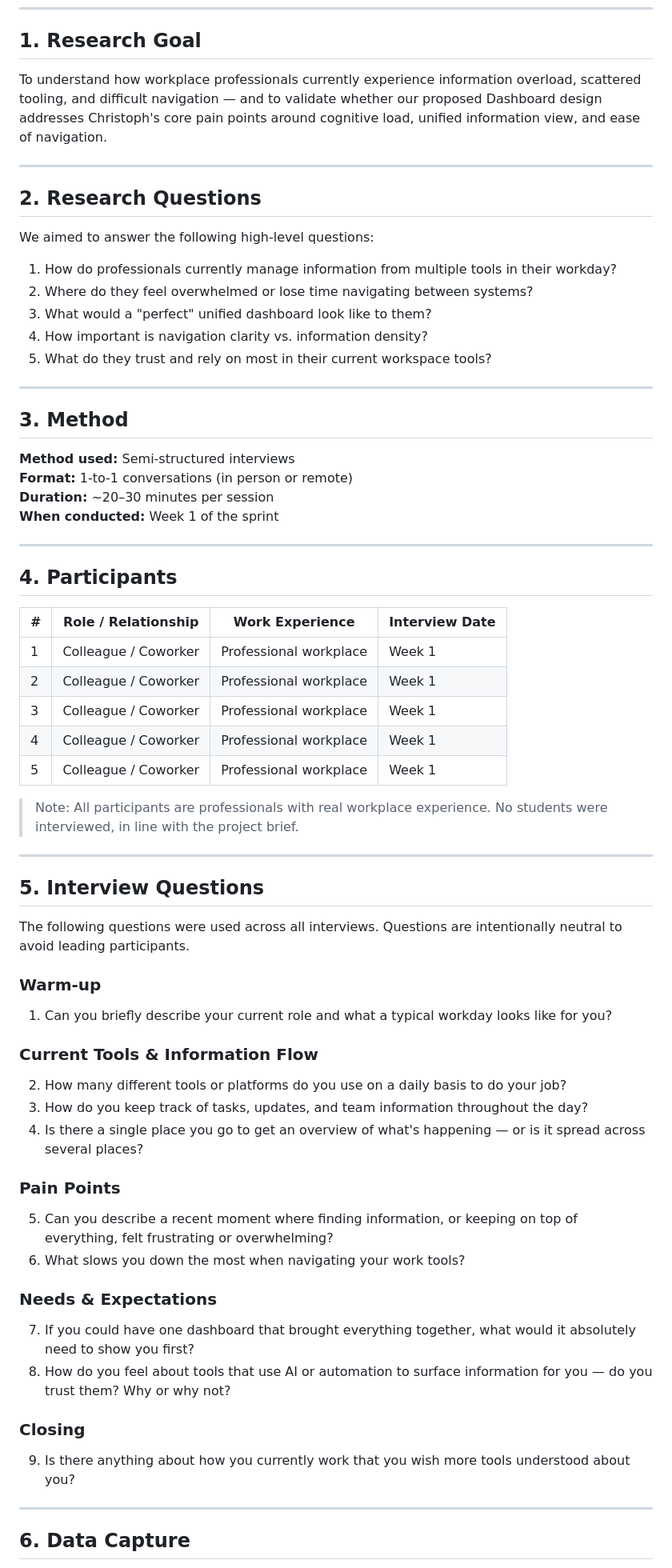
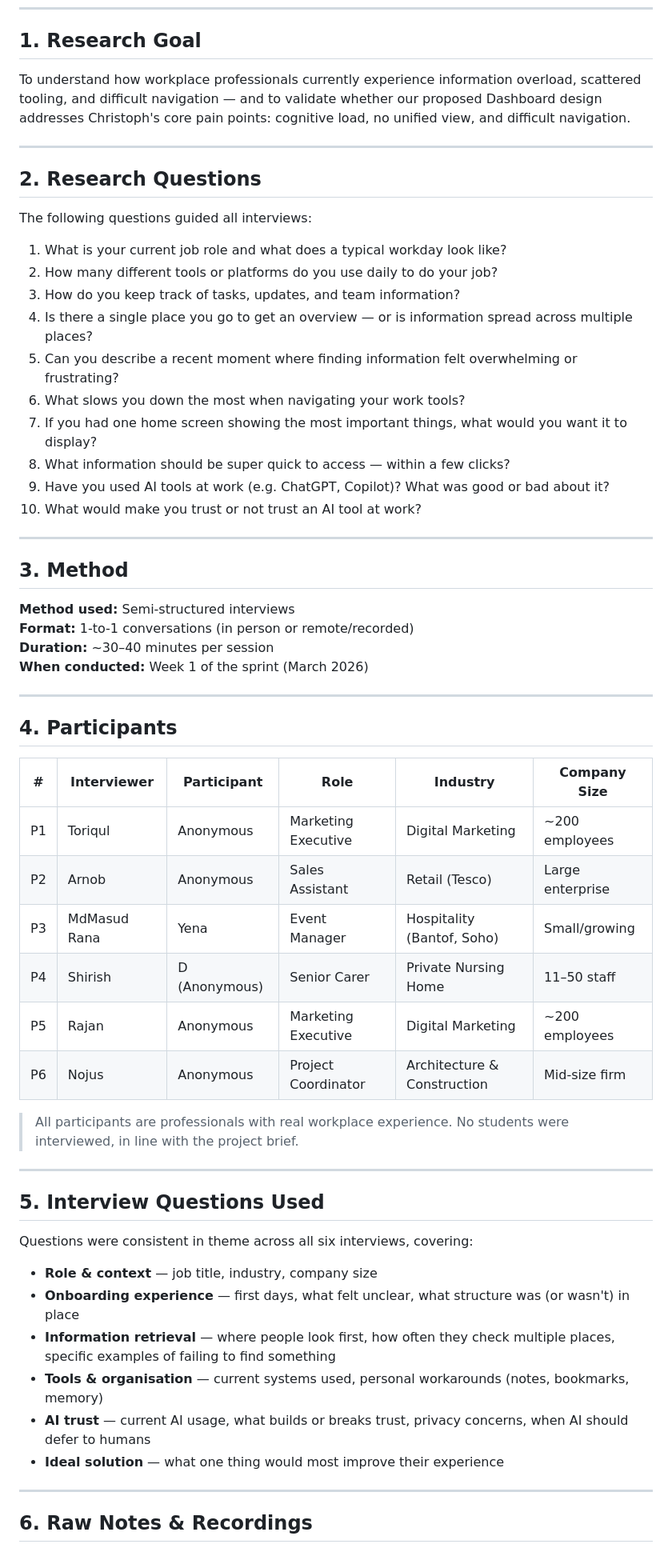
Before and after one commit to masudrana7609-sketch/hivemind-ravensbourne-team-6, a Markdown page: docs/research-plan.md, the part around one of its changes. Shown at 80% size. Drawn GitHub-style.

Commit message:
Revise research plan for Christoph Dashboard
Updated research plan with new findings and participant details.

```diff
--- a/docs/research-plan.md
+++ b/docs/research-plan.md
@@ -7,69 +7,63 @@
 
 ## 1. Research Goal
 
-To understand how workplace professionals currently experience information overload, scattered tooling, and difficult navigation — and to validate whether our proposed Dashboard design addresses Christoph's core pain points around cognitive load, unified information view, and ease of navigation.
+To understand how workplace professionals currently experience information overload, scattered tooling, and difficult navigation — and to validate whether our proposed Dashboard design addresses Christoph's core pain points: cognitive load, no unified view, and difficult navigation.
 
 ---
 
 ## 2. Research Questions
 
-We aimed to answer the following high-level questions:
+The following questions guided all interviews:
 
-1. How do professionals currently manage information from multiple tools in their workday?
-2. Where do they feel overwhelmed or lose time navigating between systems?
-3. What would a "perfect" unified dashboard look like to them?
-4. How important is navigation clarity vs. information density?
-5. What do they trust and rely on most in their current workspace tools?
+1. What is your current job role and what does a typical workday look like?
+2. How many different tools or platforms do you use daily to do your job?
+3. How do you keep track of tasks, updates, and team information?
+4. Is there a single place you go to get an overview — or is information spread across multiple places?
+5. Can you describe a recent moment where finding information felt overwhelming or frustrating?
+6. What slows you down the most when navigating your work tools?
+7. If you had one home screen showing the most important things, what would you want it to display?
+8. What information should be super quick to access — within a few clicks?
+9. Have you used AI tools at work (e.g. ChatGPT, Copilot)? What was good or bad about it?
+10. What would make you trust or not trust an AI tool at work?
 
 ---
 
 ## 3. Method
 
 **Method used:** Semi-structured interviews
-**Format:** 1-to-1 conversations (in person or remote)
-**Duration:** ~20–30 minutes per session
-**When conducted:** Week 1 of the sprint
+**Format:** 1-to-1 conversations (in person or remote/recorded)
+**Duration:** ~30–40 minutes per session
+**When conducted:** Week 1 of the sprint (March 2026)
 
 ---
 
 ## 4. Participants
 
-| # | Role / Relationship | Work Experience | Interview Date |
-|---|---|---|---|
-| 1 | Colleague / Coworker | Professional workplace | Week 1 |
-| 2 | Colleague / Coworker | Professional workplace | Week 1 |
-| 3 | Colleague / Coworker | Professional workplace | Week 1 |
-| 4 | Colleague / Coworker | Professional workplace | Week 1 |
-| 5 | Colleague / Coworker | Professional workplace | Week 1 |
+| # | Interviewer | Participant | Role | Industry | Company Size |
+|---|---|---|---|---|---|
+| P1 | Toriqul | Anonymous | Marketing Executive | Digital Marketing | ~200 employees |
+| P2 | Arnob | Anonymous | Sales Assistant | Retail (Tesco) | Large enterprise |
+| P3 | MdMasud Rana | Yena | Event Manager | Hospitality (Bantof, Soho) | Small/growing |
+| P4 | Shirish | D (Anonymous) | Senior Carer | Private Nursing Home | 11–50 staff |
+| P5 | Rajan | Anonymous | Marketing Executive | Digital Marketing | ~200 employees |
+| P6 | Nojus | Anonymous | Project Coordinator | Architecture & Construction | Mid-size firm |
 
-> Note: All participants are professionals with real workplace experience. No students were interviewed, in line with the project brief.
+> All participants are professionals with real workplace experience. No students were interviewed, in line with the project brief.
 
 ---
 
-## 5. Interview Questions
+## 5. Interview Questions Used
 
-The following questions were used across all interviews. Questions are intentionally neutral to avoid leading participants.
+Questions were consistent in theme across all six interviews, covering:
 
-### Warm-up
-1. Can you briefly describe your current role and what a typical workday looks like for you?
-
-### Current Tools & Information Flow
-2. How many different tools or platforms do you use on a daily basis to do your job?
-3. How do you keep track of tasks, updates, and team information throughout the day?
-4. Is there a single place you go to get an overview of what's happening — or is it spread across several places?
-
-### Pain Points
-5. Can you describe a recent moment where finding information, or keeping on top of everything, felt frustrating or overwhelming?
-6. What slows you down the most when navigating your work tools?
-
-### Needs & Expectations
-7. If you could have one dashboard that brought everything together, what would it absolutely need to show you first?
-8. How do you feel about tools that use AI or automation to surface information for you — do you trust them? Why or why not?
-
-### Closing
-9. Is there anything about how you currently work that you wish more tools understood about you?
+- **Role & context** — job title, industry, company size
+- **Onboarding experience** — first days, what felt unclear, what structure was (or wasn't) in place
+- **Information retrieval** — where people look first, how often they check multiple places, specific examples of failing to find something
+- **Tools & organisation** — current systems used, personal workarounds (notes, bookmarks, memory)
+- **AI trust** — current AI usage, what builds or breaks trust, privacy concerns, when AI should defer to humans
+- **Ideal solution** — what one thing would most improve their experience
 
 ---
 
-## 6. Data Capture
+## 6. Raw Notes & Recordings
 
```
Also changed, not shown: other parts of docs/research-plan.md (+55 -13 lines).
